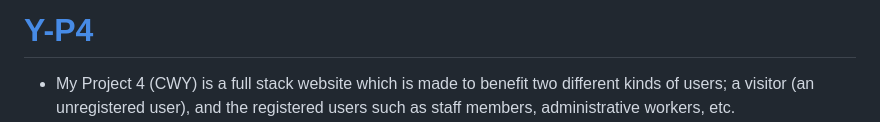
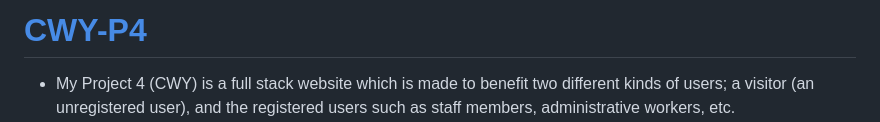
Before and after one commit to Uche05/cwywithdjango, a Markdown page: README.md, the part around the change. GitHub-like rendering.

Commit message:
Change title

```diff
--- a/README.md
+++ b/README.md
@@ -1,4 +1,4 @@
-# [Y-P4](link)
+# [CWY-P4](link)
 
 - My Project 4 (CWY) is a full stack website which is made to benefit two different kinds of users; a visitor (an unregistered user), and the registered users such as staff members, administrative workers, etc.
 - This project for the sake of client, customer confidentiality (as it solves a real-life organization) will be named CWY-P4 or CWY or My Project 4.
```
